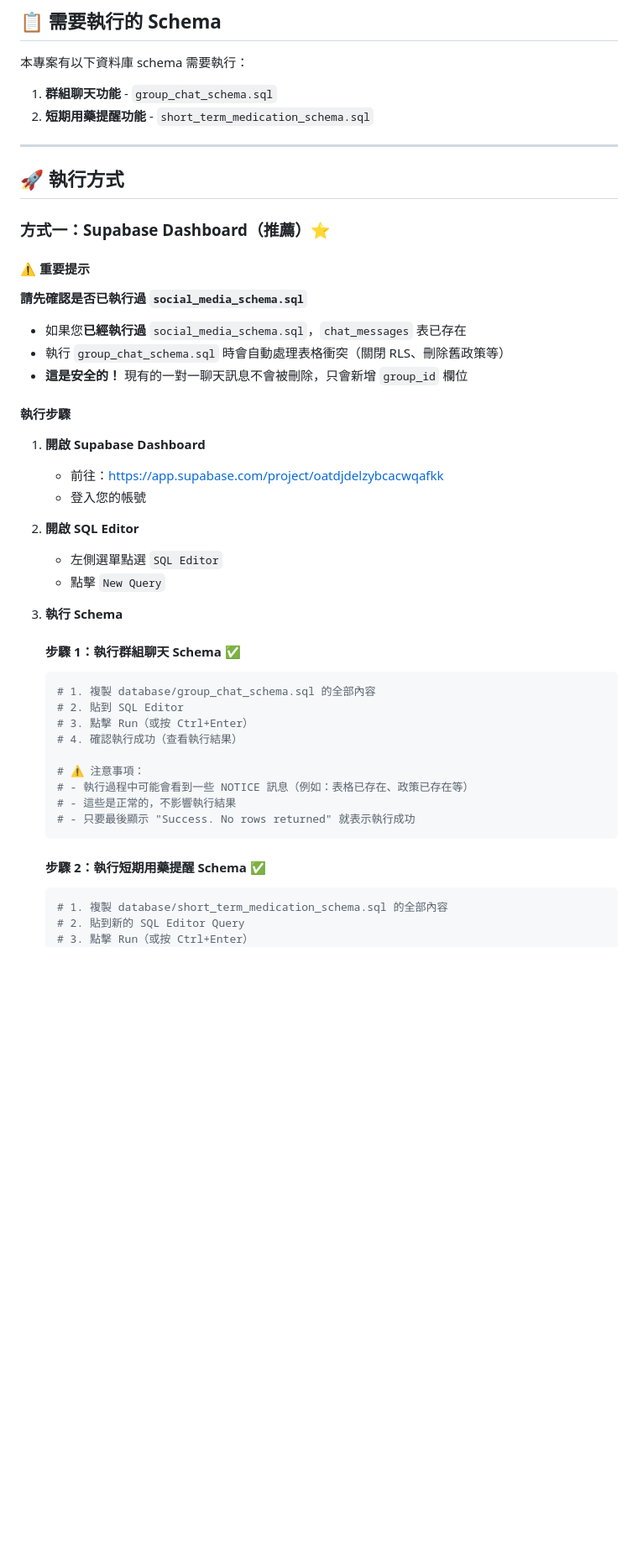
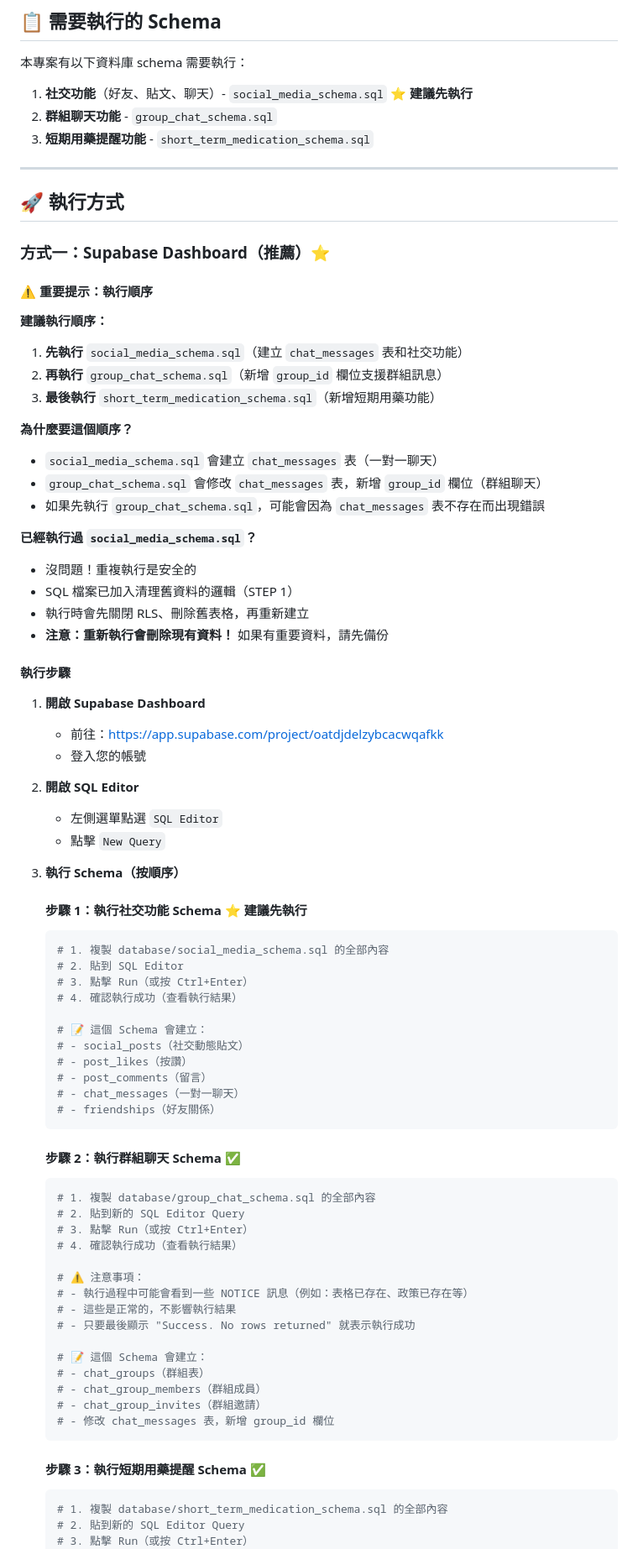
Before and after one commit to umichwu/08_eldercare, a Markdown page: database/README.md, the part around one of its changes. Shown at 84% size. Drawn GitHub-style; blank space fills up the shorter version.

````diff
--- a/database/README.md
+++ b/database/README.md
@@ -4,8 +4,9 @@
 
 本專案有以下資料庫 schema 需要執行：
 
-1. **群組聊天功能** - `group_chat_schema.sql`
-2. **短期用藥提醒功能** - `short_term_medication_schema.sql`
+1. **社交功能**（好友、貼文、聊天）- `social_media_schema.sql` ⭐ **建議先執行**
+2. **群組聊天功能** - `group_chat_schema.sql`
+3. **短期用藥提醒功能** - `short_term_medication_schema.sql`
 
 ---
 
@@ -13,13 +14,24 @@
 
 ### 方式一：Supabase Dashboard（推薦）⭐
 
-#### ⚠️ 重要提示
+#### ⚠️ 重要提示：執行順序
 
-**請先確認是否已執行過 `social_media_schema.sql`**
+**建議執行順序：**
 
-- 如果您**已經執行過** `social_media_schema.sql`，`chat_messages` 表已存在
-- 執行 `group_chat_schema.sql` 時會自動處理表格衝突（關閉 RLS、刪除舊政策等）
-- **這是安全的！** 現有的一對一聊天訊息不會被刪除，只會新增 `group_id` 欄位
+1. **先執行** `social_media_schema.sql`（建立 `chat_messages` 表和社交功能）
+2. **再執行** `group_chat_schema.sql`（新增 `group_id` 欄位支援群組訊息）
+3. **最後執行** `short_term_medication_schema.sql`（新增短期用藥功能）
+
+**為什麼要這個順序？**
+- `social_media_schema.sql` 會建立 `chat_messages` 表（一對一聊天）
+- `group_chat_schema.sql` 會修改 `chat_messages` 表，新增 `group_id` 欄位（群組聊天）
+- 如果先執行 `group_chat_schema.sql`，可能會因為 `chat_messages` 表不存在而出現錯誤
+
+**已經執行過 `social_media_schema.sql`？**
+- 沒問題！重複執行是安全的
+- SQL 檔案已加入清理舊資料的邏輯（STEP 1）
+- 執行時會先關閉 RLS、刪除舊表格，再重新建立
+- **注意：重新執行會刪除現有資料！** 如果有重要資料，請先備份
 
 #### 執行步驟
 
@@ -31,12 +43,27 @@
    - 左側選單點選 `SQL Editor`
    - 點擊 `New Query`
 
-3. **執行 Schema**
+3. **執行 Schema（按順序）**
 
-   #### 步驟 1：執行群組聊天 Schema ✅
+   #### 步驟 1：執行社交功能 Schema ⭐ **建議先執行**
+   ```bash
+   # 1. 複製 database/social_media_schema.sql 的全部內容
+   # 2. 貼到 SQL Editor
+   # 3. 點擊 Run（或按 Ctrl+Enter）
+   # 4. 確認執行成功（查看執行結果）
+
+   # 📝 這個 Schema 會建立：
+   # - social_posts（社交動態貼文）
+   # - post_likes（按讚）
+   # - post_comments（留言）
+   # - chat_messages（一對一聊天）
+   # - friendships（好友關係）
+   ```
+
+   #### 步驟 2：執行群組聊天 Schema ✅
    ```bash
    # 1. 複製 database/group_chat_schema.sql 的全部內容
-   # 2. 貼到 SQL Editor
+   # 2. 貼到新的 SQL Editor Query
    # 3. 點擊 Run（或按 Ctrl+Enter）
    # 4. 確認執行成功（查看執行結果）
 
@@ -44,9 +71,15 @@
    # - 執行過程中可能會看到一些 NOTICE 訊息（例如：表格已存在、政策已存在等）
    # - 這些是正常的，不影響執行結果
    # - 只要最後顯示 "Success. No rows returned" 就表示執行成功
+
+   # 📝 這個 Schema 會建立：
+   # - chat_groups（群組表）
+   # - chat_group_members（群組成員）
+   # - chat_group_invites（群組邀請）
+   # - 修改 chat_messages 表，新增 group_id 欄位
    ```
 
-   #### 步驟 2：執行短期用藥提醒 Schema ✅
+   #### 步驟 3：執行短期用藥提醒 Schema ✅
    ```bash
    # 1. 複製 database/short_term_medication_schema.sql 的全部內容
    # 2. 貼到新的 SQL Editor Query
````
Also changed, not shown: other parts of database/README.md (+38 -9 lines).
